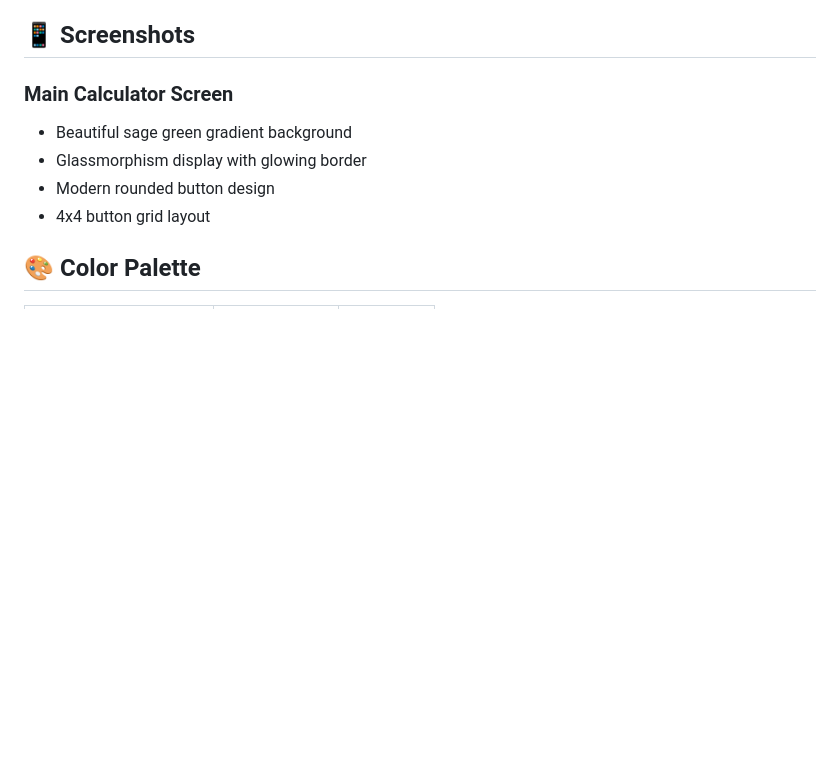
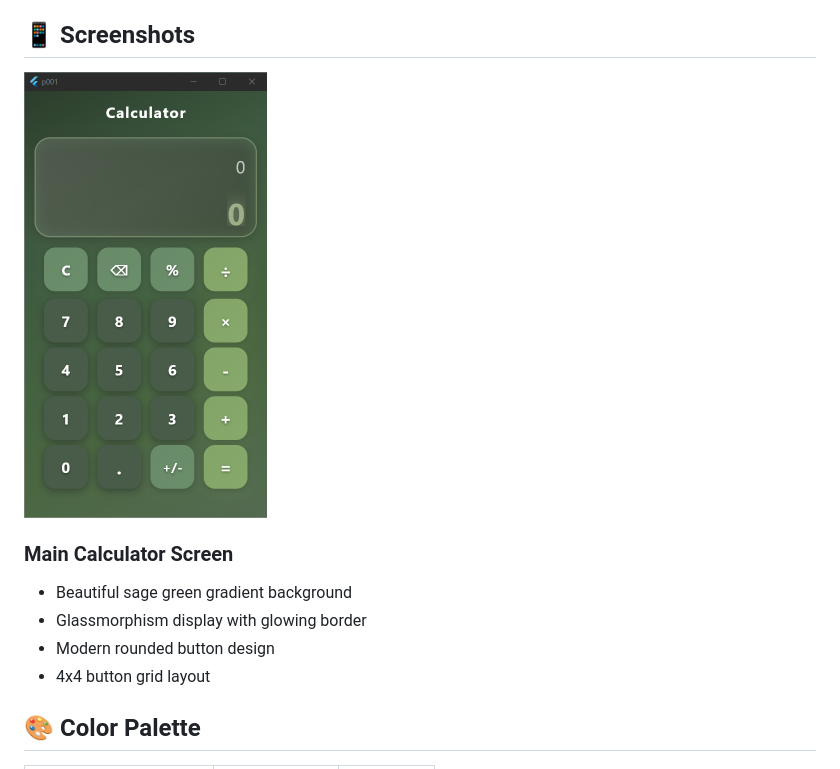
Before and after one commit to kanizadev/p001, a Markdown page: README.md, the part around the change printed below. GitHub-like rendering; blank space fills up the shorter version.

```diff
--- a/README.md
+++ b/README.md
@@ -38,6 +40,8 @@ A beautiful, modern calculator app built with Flutter featuring a stunning sage
 - Production-ready
 
 ## 📱 Screenshots
+
+<img src="https://raw.githubusercontent.com/kanizadev/p001/refs/heads/main/p001.png" hight=446 width=243 />
 
 ### Main Calculator Screen
 - Beautiful sage green gradient background
```
Also changed, not shown: other parts of README.md (+3 -0 lines).
